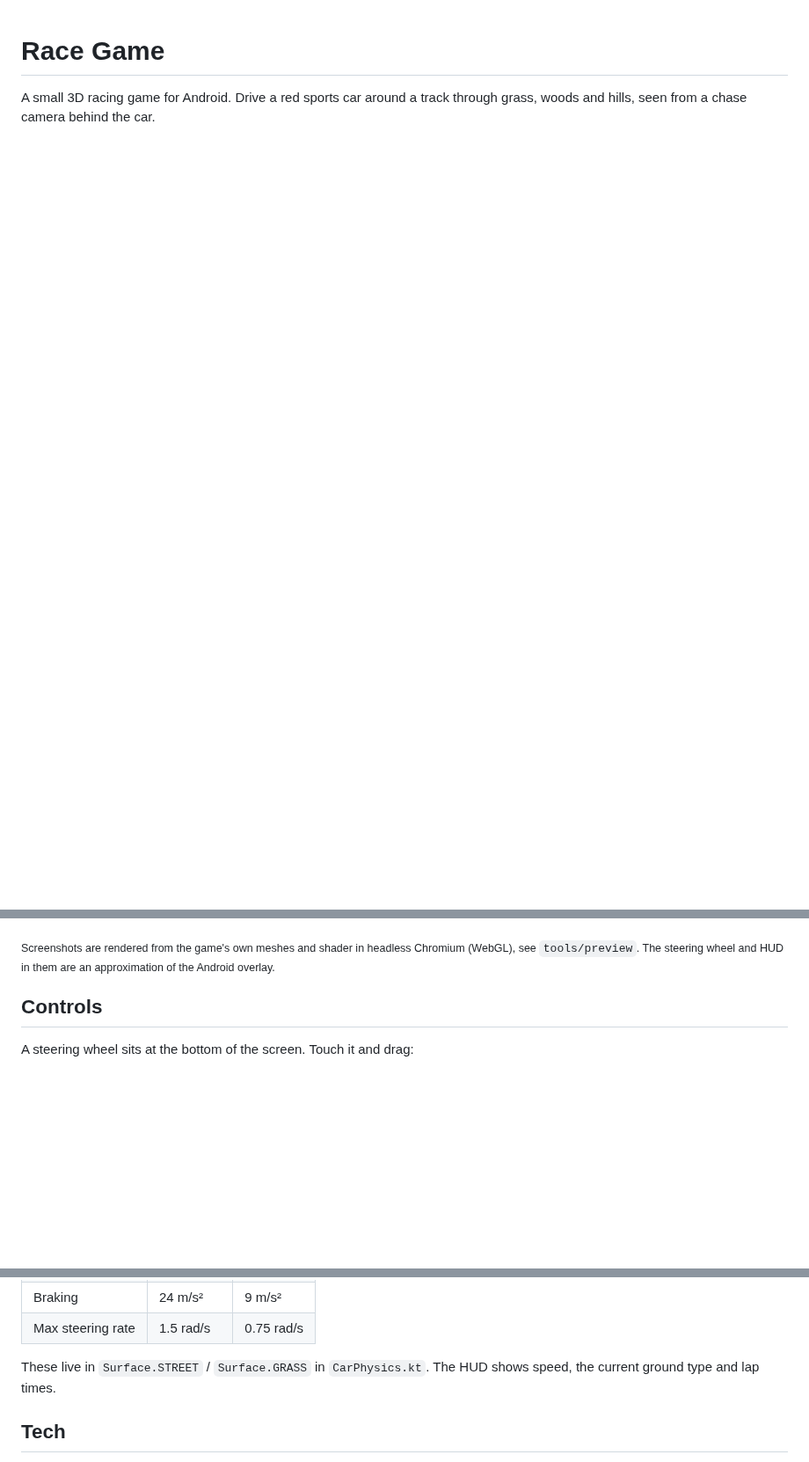
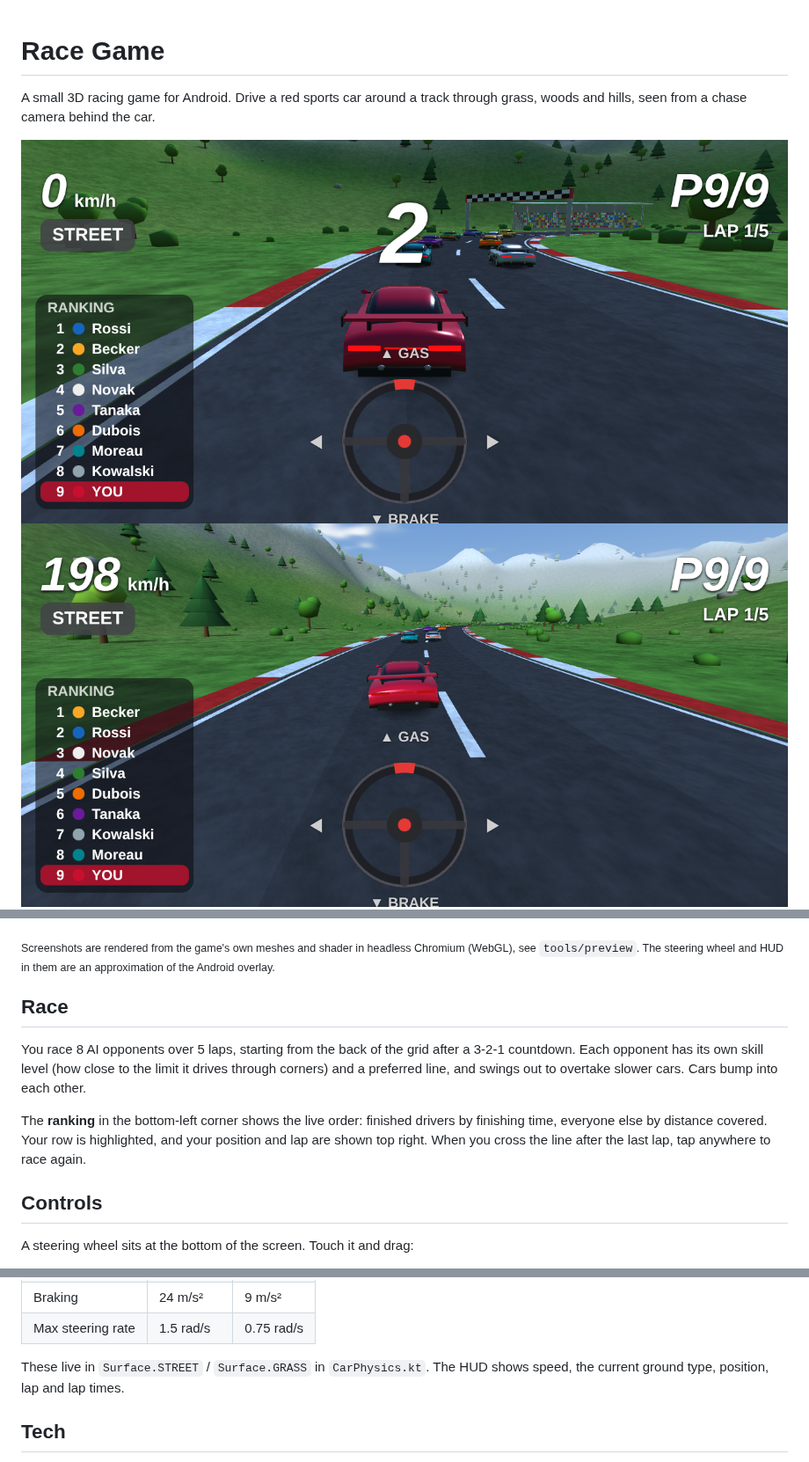
Before and after one commit to Titovpower/racegame, a Markdown page: README.md, 3 parts joined by grey strips. Shown at 88% size. Rendered like a GitHub page; pictures changed too: docs/grid.png (added), docs/race.png (added); blank space fills up the shorter version.

```diff
--- a/README.md
+++ b/README.md
@@ -3,12 +3,24 @@
 A small 3D racing game for Android. Drive a red sports car around a track through
 grass, woods and hills, seen from a chase camera behind the car.
 
+![Race start](docs/grid.png)
+![Racing](docs/race.png)
 ![On the street](docs/street.png)
 ![On the grass](docs/grass.png)
 ![The car](docs/car.png)
 
 <sub>Screenshots are rendered from the game's own meshes and shader in headless Chromium (WebGL),
 see `tools/preview`. The steering wheel and HUD in them are an approximation of the Android overlay.</sub>
+
+## Race
+
+You race 8 AI opponents over 5 laps, starting from the back of the grid after a 3-2-1 countdown.
+Each opponent has its own skill level (how close to the limit it drives through corners) and a
+preferred line, and swings out to overtake slower cars. Cars bump into each other.
+
+The **ranking** in the bottom-left corner shows the live order: finished drivers by finishing time,
+everyone else by distance covered. Your row is highlighted, and your position and lap are shown
+top right. When you cross the line after the last lap, tap anywhere to race again.
 
 ## Controls
 
@@ -30,7 +42,7 @@ slowly than on the **street**, and its top speed is lower:
 | Max steering rate | 1.5 rad/s | 0.75 rad/s |
 
 These live in `Surface.STREET` / `Surface.GRASS` in `CarPhysics.kt`.
-The HUD shows speed, the current ground type and lap times.
+The HUD shows speed, the current ground type, position, lap and lap times.
 
 ## Tech
 
```
Also changed, not shown: other parts of README.md (+1 -1 lines), 9 other files.
